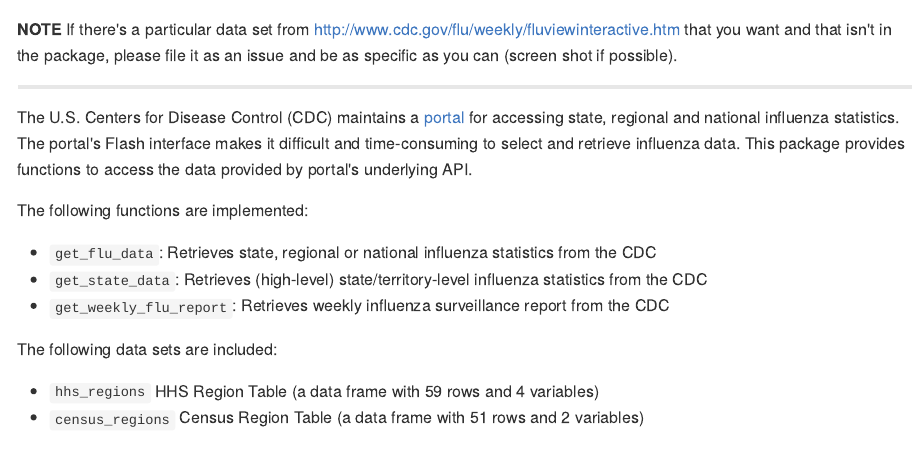
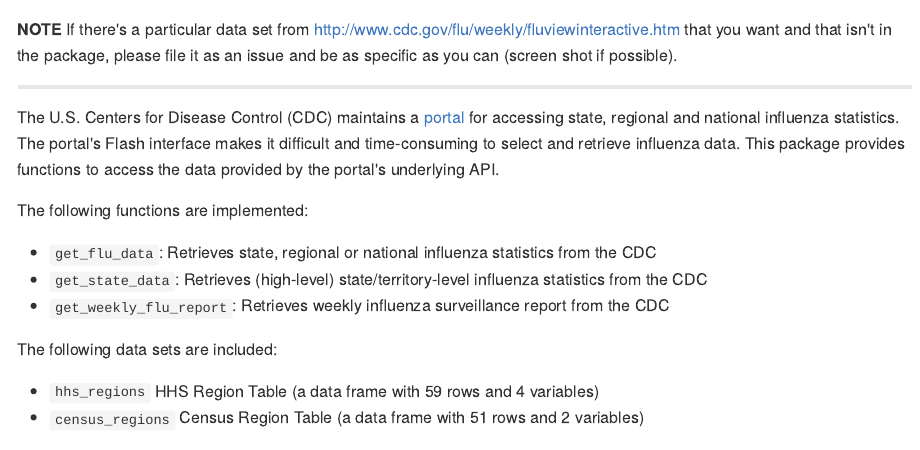
Before and after one commit to hrbrmstr/cdcfluview, an R Markdown document (README.Rmd): the page in a window 1100 px wide, from 60 px down. The pictures show the output file README.md that the author committed with the source, drawn offline in the style of GitHub; long lines of code are wrapped.

Commit message:
ready for CRAN

```diff
--- a/README.Rmd
+++ b/README.Rmd
@@ -23,7 +23,7 @@ knitr::opts_chunk$set(
 
 -----
 
-The U.S. Centers for Disease Control (CDC) maintains a [portal](http://gis.cdc.gov/grasp/fluview/fluportaldashboard.html) for accessing state, regional and national influenza statistics. The portal's Flash interface makes it difficult and time-consuming to select and retrieve influenza data. This package provides functions to access the data provided by portal's underlying API.
+The U.S. Centers for Disease Control (CDC) maintains a [portal](http://gis.cdc.gov/grasp/fluview/fluportaldashboard.html) for accessing state, regional and national influenza statistics. The portal's Flash interface makes it difficult and time-consuming to select and retrieve influenza data. This package provides functions to access the data provided by the portal's underlying API.
 
 The following functions are implemented:
 
```
Also changed, not shown: README.md, 2 other files.
